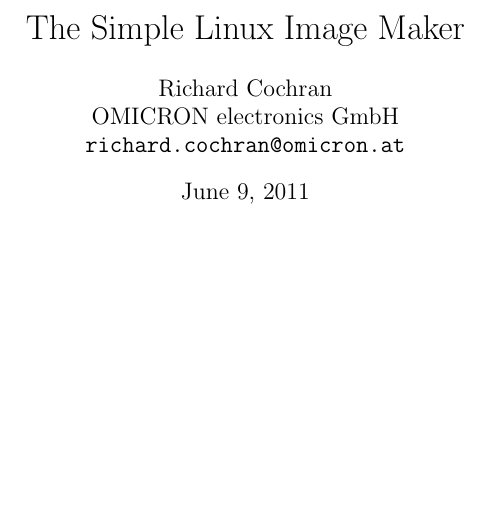
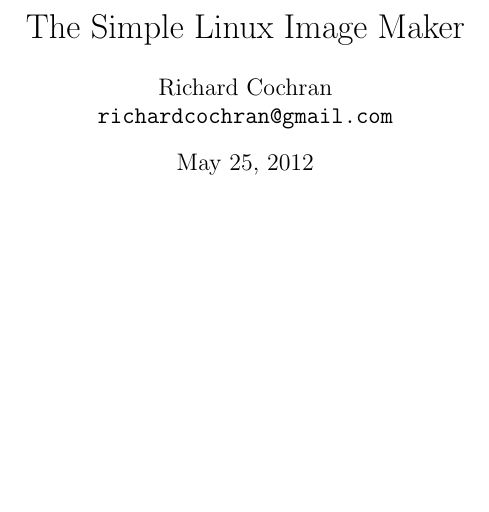
Before and after one commit to richardcochran/slim, a LaTeX document (doc/slim.tex): part of page 1 of 16, cut so that both start at the same text. Compiled offline with pdfLaTeX.

Commit message:
Update author's email address.
Signed-off-by: Richard Cochran <richardcochran@gmail.com>

```diff
--- a/doc/slim.tex
+++ b/doc/slim.tex
@@ -43,10 +43,9 @@
 }
 \author{
   Richard Cochran \\
-  OMICRON electronics GmbH \\
-  {\tt richard.cochran@omicron.at}
+  {\tt richardcochran@gmail.com}
 }
-\date{June 9, 2011}
+\date{May 25, 2012}
 \maketitle
 \newpage
 \tableofcontents
```
